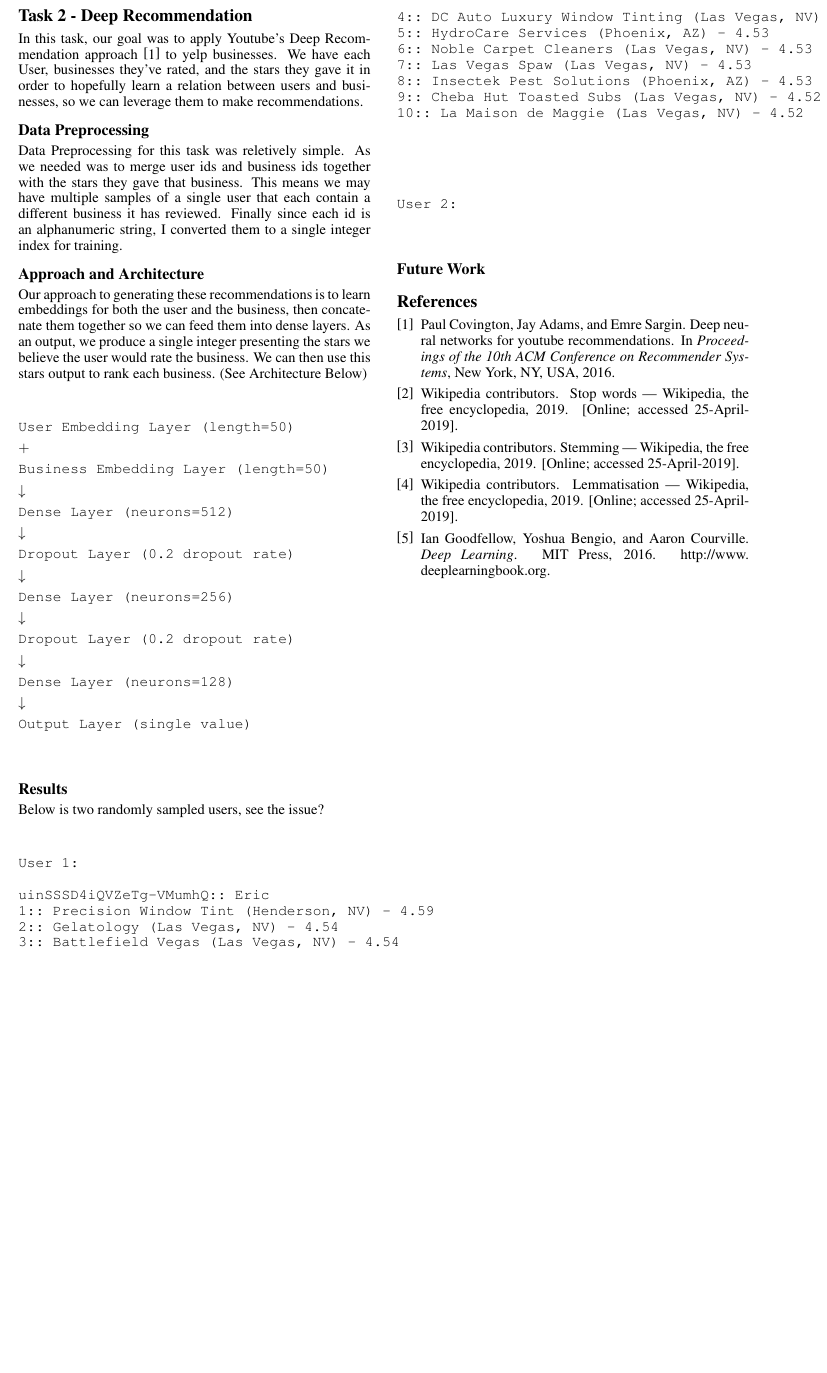
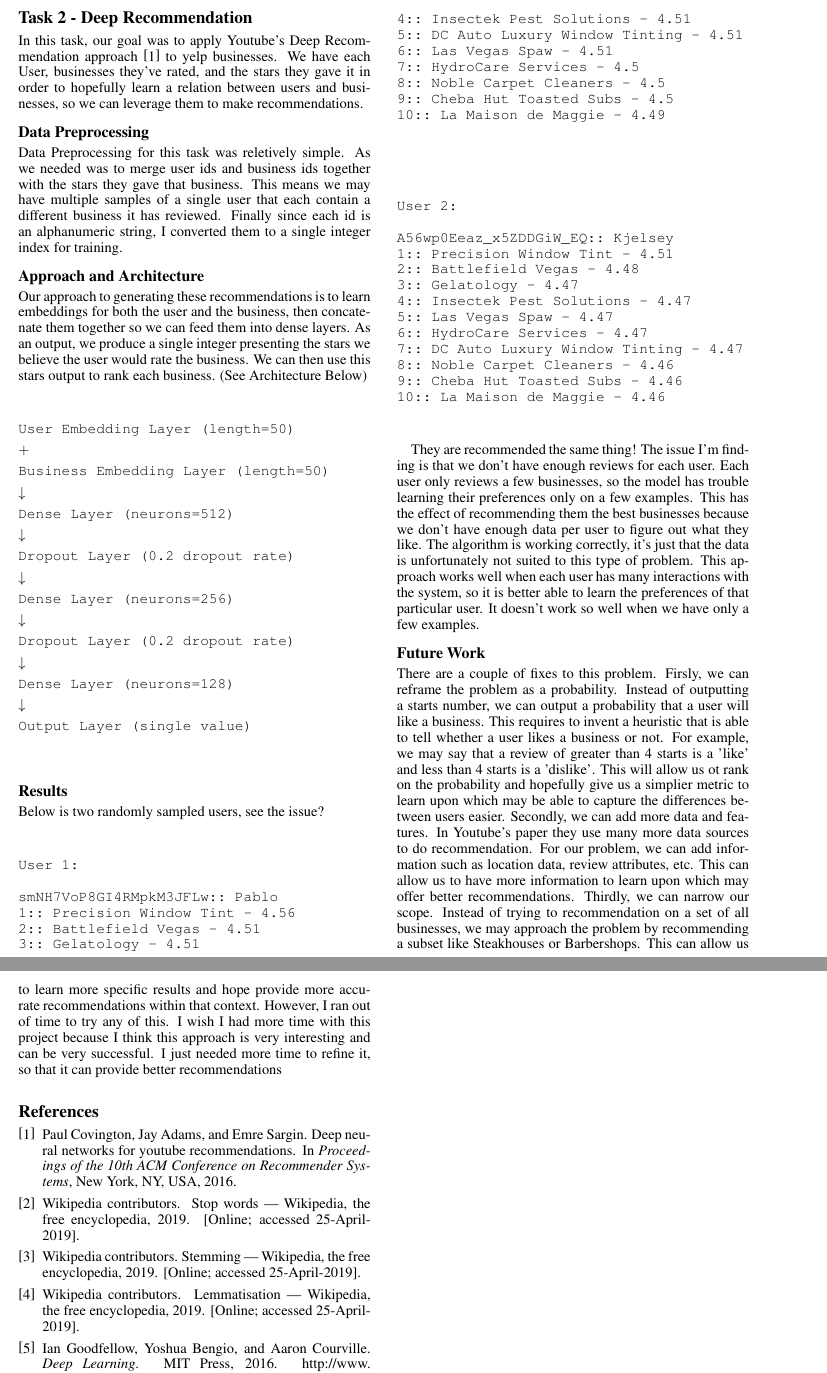
Before and after one commit to mcminnra/search_final_project, a LaTeX paper (report/final_report.tex): part of page 3 of 3 before the commit and two parts of pages 3 and 4 of 4 after it, the two joined at a grey line, cut so that both start at the same text, the shorter picture padded with empty space. Compiled offline with pdfLaTeX.

Commit message:
temp final

```diff
--- a/report/final_report.tex
+++ b/report/final_report.tex
@@ -232,27 +234,43 @@ Below is two randomly sampled users, see the issue?
 \begin{verbatim}
 User 1:
 
-uinSSSD4iQVZeTg-VMumhQ:: Eric
-1:: Precision Window Tint (Henderson, NV) - 4.59
-2:: Gelatology (Las Vegas, NV) - 4.54
-3:: Battlefield Vegas (Las Vegas, NV) - 4.54
-4:: DC Auto Luxury Window Tinting (Las Vegas, NV) - 4.54
-5:: HydroCare Services (Phoenix, AZ) - 4.53
-6:: Noble Carpet Cleaners (Las Vegas, NV) - 4.53
-7:: Las Vegas Spaw (Las Vegas, NV) - 4.53
-8:: Insectek Pest Solutions (Phoenix, AZ) - 4.53
-9:: Cheba Hut Toasted Subs (Las Vegas, NV) - 4.52
-10:: La Maison de Maggie (Las Vegas, NV) - 4.52
+smNH7VoP8GI4RMpkM3JFLw:: Pablo
+1:: Precision Window Tint - 4.56
+2:: Battlefield Vegas - 4.51
+3:: Gelatology - 4.51
+4:: Insectek Pest Solutions - 4.51
+5:: DC Auto Luxury Window Tinting - 4.51
+6:: Las Vegas Spaw - 4.51
+7:: HydroCare Services - 4.5
+8:: Noble Carpet Cleaners - 4.5
+9:: Cheba Hut Toasted Subs - 4.5
+10:: La Maison de Maggie - 4.49
 \end{verbatim}
 \mbox{}\\
 
 \mbox{}\\
 \begin{verbatim}
 User 2:
+
+A56wp0Eeaz_x5ZDDGiW_EQ:: Kjelsey
+1:: Precision Window Tint - 4.51
+2:: Battlefield Vegas - 4.48
+3:: Gelatology - 4.47
+4:: Insectek Pest Solutions - 4.47
+5:: Las Vegas Spaw - 4.47
+6:: HydroCare Services - 4.47
+7:: DC Auto Luxury Window Tinting - 4.47
+8:: Noble Carpet Cleaners - 4.46
+9:: Cheba Hut Toasted Subs - 4.46
+10:: La Maison de Maggie - 4.46
 \end{verbatim}
 \mbox{}\\
 
+They are recommended the same thing!  The issue I'm finding is that we don't have enough reviews for each user. Each user only reviews a few businesses, so the model has trouble learning their preferences only on a few examples. This has the effect of recommending them the best businesses because we don't have enough data per user to figure out what they like. The algorithm is working correctly, it's just that the data is unfortunately not suited to this type of problem. This approach works well when each user has many interactions with the system, so it is better able to learn the preferences of that particular user. It doesn't work so well when we have only a few examples.
+
 \subsection*{Future Work}
+
+There are a couple of fixes to this problem. Firsly, we can reframe the problem as a probability. Instead of outputting a starts number, we can output a probability that a user will like a business. This requires to invent a heuristic that is able to tell whether a user likes a business or not. For example, we may say that a review of greater than 4 starts is a 'like' and less than 4 starts is a 'dislike'. This will allow us ot rank on the probability and hopefully give us a simplier metric to learn upon which may be able to capture the differences between users easier. Secondly, we can add more data and features. In Youtube's paper they use many more data sources to do recommendation. For our problem, we can add information such as location data, review attributes, etc. This can allow us to have more information to learn upon which may offer better recommendations. Thirdly, we can narrow our scope. Instead of trying to recommendation on a set of all businesses, we may approach the problem by recommending a subset like Steakhouses or Barbershops. This can allow us to learn more specific results and hope provide more accurate recommendations within that context. However, I ran out of time to try any of this. I wish I had more time with this project because I think this approach is very interesting and can be very successful. I just needed more time to refine it, so that it can provide better recommendations
 
 \medskip
 
```
Also changed, not shown: report/final_report.pdf, task1/README.md, task2/README.md, report/final_report.tex (4 more changed lines), 1 other file.
